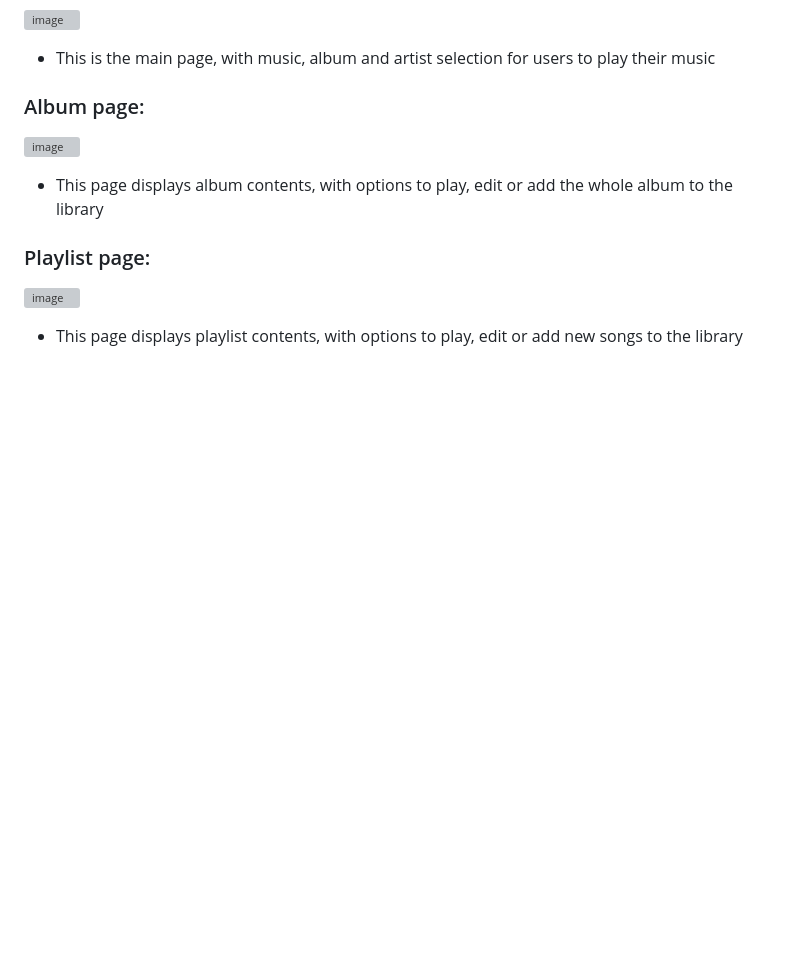
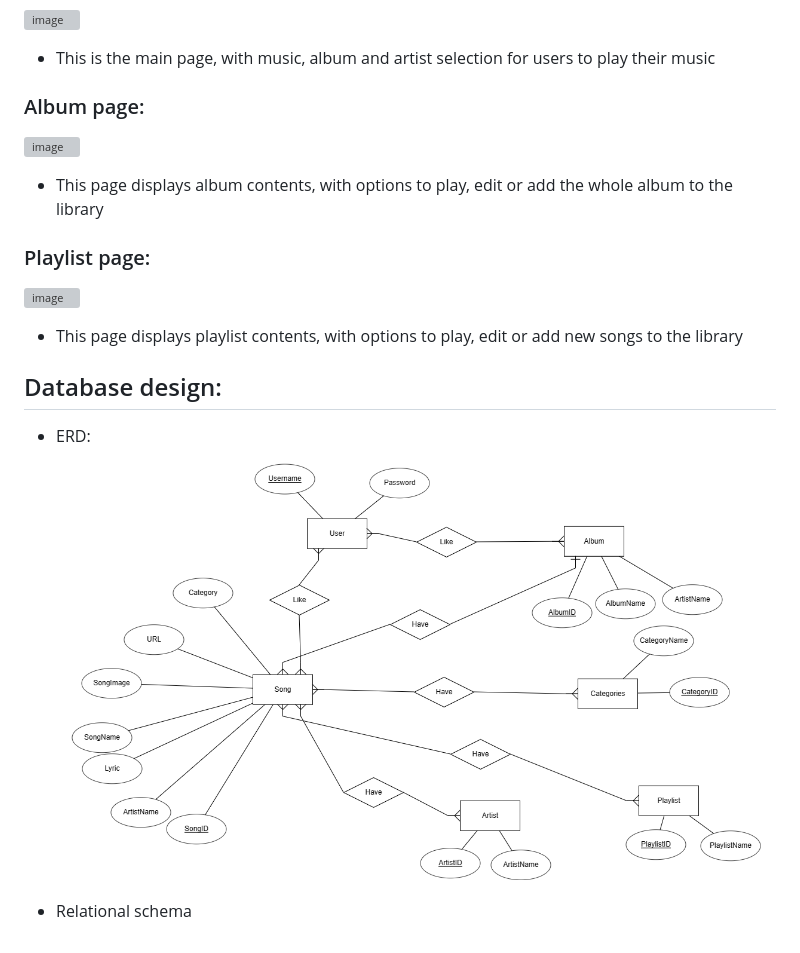
Before and after one commit to MinhTranTuan3112/TTM-Music, a Markdown page: README.md, the part around the change. Drawn GitHub-style; pictures changed too: ERD.png (added); blank space fills up the shorter version; grey boxes are pictures that could not be loaded.

```diff
--- a/README.md
+++ b/README.md
@@ -44,3 +44,8 @@ git remote add prjmain https://github.com/dunghuynh-teaching/prj301-se1726-09.gi
 ### Playlist page:
 ![image](https://github.com/dunghuynh-teaching/prj301-se1726-09/assets/133552281/483a2f68-abba-4e1b-ba90-f3d52ef0191d)
 - This page displays playlist contents, with options to play, edit or add new songs to the library
+
+## Database design:
+- ERD:
+![](ERD.png)
+- Relational schema
```
Also changed, not shown: play-button.png (added), 10 other files.
